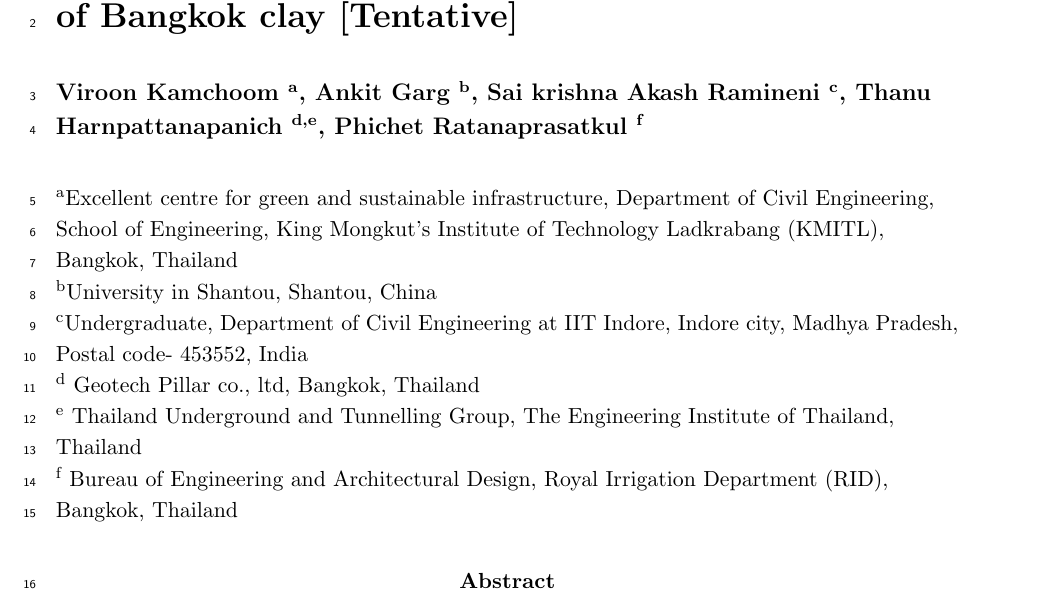
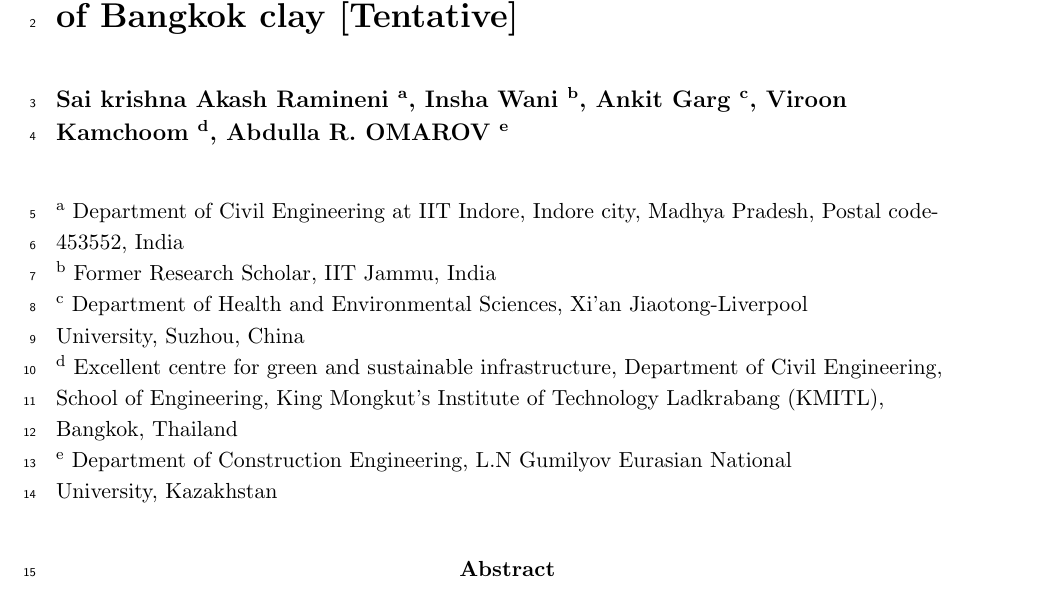
Before and after one commit to rsk9607/Bankok-Clay-paper, a LaTeX paper (manuscript.tex): part of page 1 of 11, cut so that both start at the same text. Compiled offline with pdfLaTeX.

Commit message:
affliation

```diff
--- a/manuscript.tex
+++ b/manuscript.tex
@@ -51,16 +51,16 @@
 	\end{justify}
 
 	\begin{flushleft}
-		\textbf{Viroon Kamchoom \textsuperscript{a}, Ankit Garg \textsuperscript{b}, Sai krishna Akash Ramineni \textsuperscript{c}, Thanu Harnpattanapanich \textsuperscript{d,e}, Phichet Ratanaprasatkul \textsuperscript{f}}
+		\textbf{Sai krishna Akash Ramineni \textsuperscript{a}, Insha Wani \textsuperscript{b}, Ankit Garg \textsuperscript{c}, Viroon Kamchoom \textsuperscript{d}, Abdulla R. OMAROV \textsuperscript{e}}
 	\end{flushleft}
 
 	\begin{flushleft}
-		{\small {\textsuperscript{a}Excellent centre for green and sustainable infrastructure, Department of Civil Engineering, School of Engineering, King Mongkut's Institute of Technology Ladkrabang (KMITL), Bangkok, Thailand \\
-				\textsuperscript{b}University in Shantou, Shantou, China \\
-				\textsuperscript{c}Undergraduate, Department of Civil Engineering at IIT Indore, Indore city, Madhya Pradesh, Postal code- 453552, India \\
-				\textsuperscript{d} Geotech Pillar co., ltd, Bangkok, Thailand \\
-				\textsuperscript{e} Thailand Underground and Tunnelling Group, The Engineering Institute of Thailand, Thailand \\
-				\textsuperscript{f} Bureau of Engineering and Architectural Design, Royal Irrigation Department (RID), Bangkok, Thailand \\
+		{\small {\textsuperscript{a} Department of Civil Engineering at IIT Indore, Indore city, Madhya Pradesh, Postal code- 453552, India \\
+				\textsuperscript{b} Former Research Scholar, IIT Jammu, India \\
+				\textsuperscript{c} Department of Health and Environmental Sciences, Xi'an Jiaotong-Liverpool University, Suzhou, China \\
+				\textsuperscript{d} Excellent centre for green and sustainable infrastructure, Department of Civil Engineering, School of Engineering, King Mongkut's Institute of Technology Ladkrabang (KMITL), Bangkok, Thailand \\
+				\textsuperscript{e} Department of Construction Engineering, L.N Gumilyov Eurasian National University, Kazakhstan \\
+
 		}}
 	\end{flushleft}
 
```
Also changed, not shown: manuscript.pdf, 2 other files.
